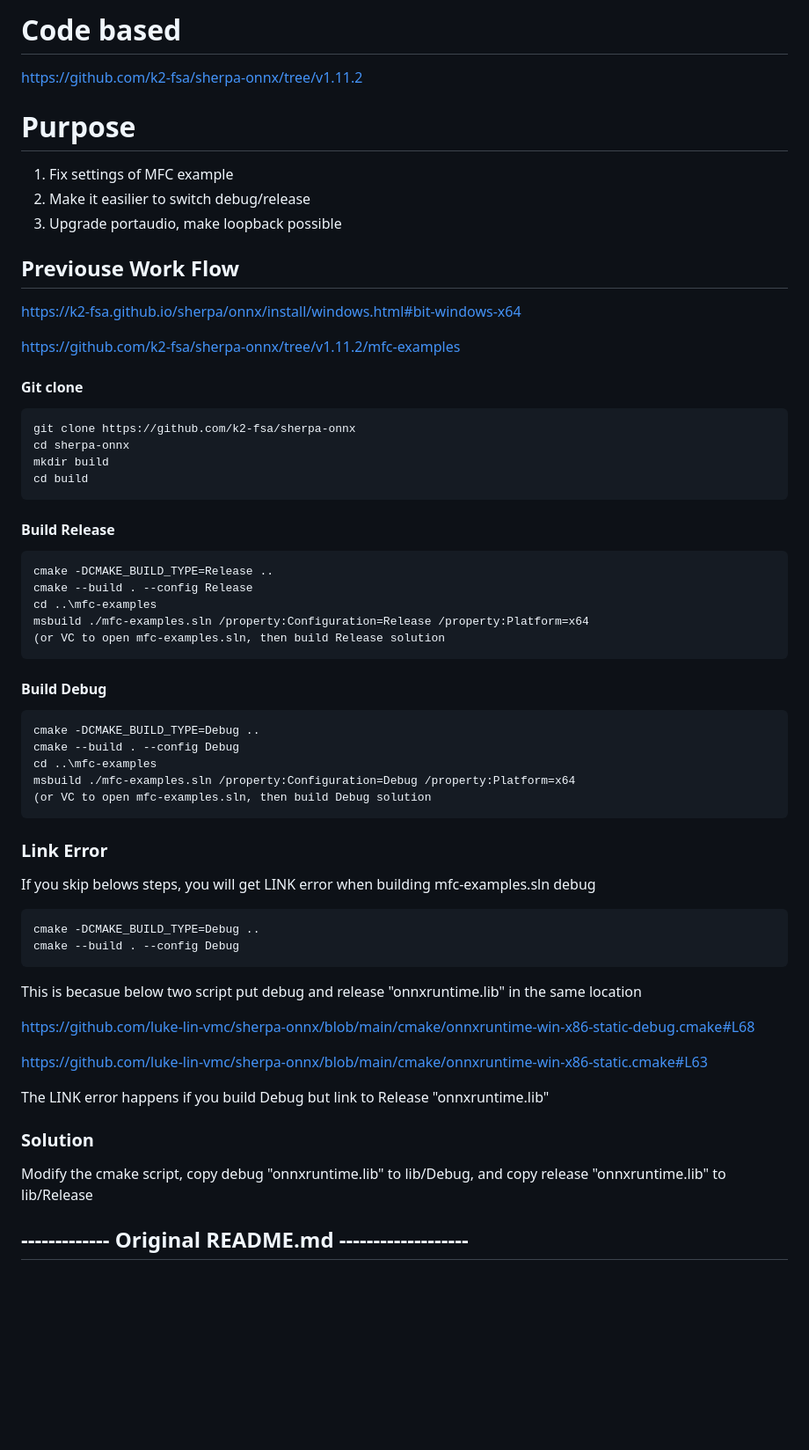
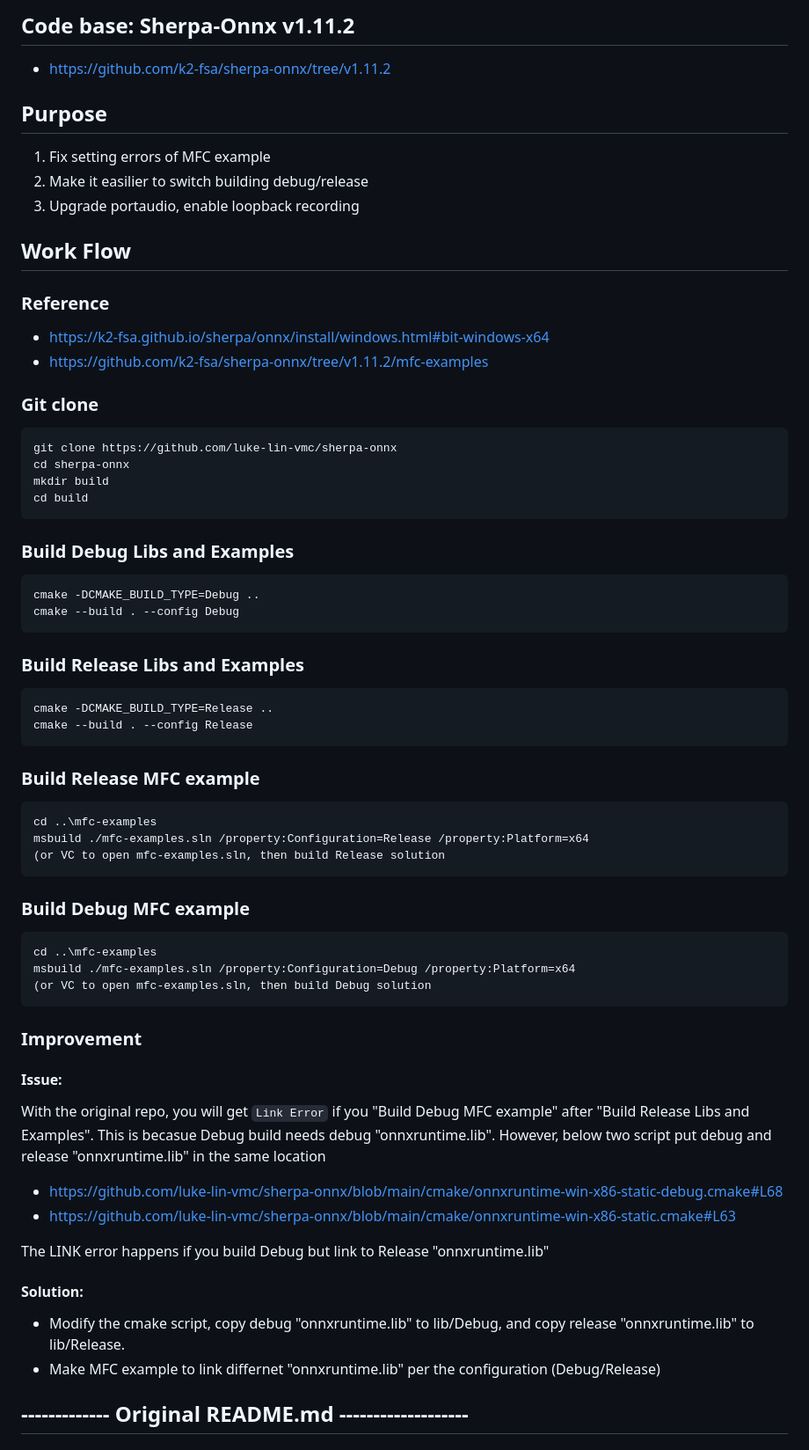
Before and after one commit to luke-lin-vmc/sherpa-onnx, a Markdown page: README.md, the part around the change. Shown at 88% size. Drawn GitHub-style; blank space fills up the shorter version.

````diff
--- a/README.md
+++ b/README.md
@@ -1,60 +1,56 @@
-# Code based
-https://github.com/k2-fsa/sherpa-onnx/tree/v1.11.2
+## Code base: Sherpa-Onnx v1.11.2
+* https://github.com/k2-fsa/sherpa-onnx/tree/v1.11.2
 
-# Purpose
-1. Fix settings of MFC example
-2. Make it easilier to switch debug/release
-3. Upgrade portaudio, make loopback possible
+## Purpose
+1. Fix setting errors of MFC example
+2. Make it easilier to switch building debug/release
+3. Upgrade portaudio, enable loopback recording
 
-## Previouse Work Flow
-https://k2-fsa.github.io/sherpa/onnx/install/windows.html#bit-windows-x64
-
-https://github.com/k2-fsa/sherpa-onnx/tree/v1.11.2/mfc-examples
-
-#### Git clone
+## Work Flow
+### Reference
+* https://k2-fsa.github.io/sherpa/onnx/install/windows.html#bit-windows-x64
+* https://github.com/k2-fsa/sherpa-onnx/tree/v1.11.2/mfc-examples
+### Git clone
 ```
-git clone https://github.com/k2-fsa/sherpa-onnx
+git clone https://github.com/luke-lin-vmc/sherpa-onnx
 cd sherpa-onnx
 mkdir build
 cd build
 ```
-
-#### Build Release
+### Build Debug Libs and Examples
+```
+cmake -DCMAKE_BUILD_TYPE=Debug ..
+cmake --build . --config Debug
+```
+### Build Release Libs and Examples
 ```
 cmake -DCMAKE_BUILD_TYPE=Release ..
 cmake --build . --config Release
+```
+### Build Release MFC example
+```
 cd ..\mfc-examples
 msbuild ./mfc-examples.sln /property:Configuration=Release /property:Platform=x64
 (or VC to open mfc-examples.sln, then build Release solution
 ```
-
-#### Build Debug
+### Build Debug MFC example
 ```
-cmake -DCMAKE_BUILD_TYPE=Debug ..
-cmake --build . --config Debug
 cd ..\mfc-examples
 msbuild ./mfc-examples.sln /property:Configuration=Debug /property:Platform=x64
 (or VC to open mfc-examples.sln, then build Debug solution
 ```
 
-### Link Error
-If you skip belows steps, you will get LINK error when building mfc-examples.sln debug
-```
-cmake -DCMAKE_BUILD_TYPE=Debug ..
-cmake --build . --config Debug
-```
-
-This is becasue below two script put debug and release "onnxruntime.lib" in the same location
-
-  https://github.com/luke-lin-vmc/sherpa-onnx/blob/main/cmake/onnxruntime-win-x86-static-debug.cmake#L68
-
-  https://github.com/luke-lin-vmc/sherpa-onnx/blob/main/cmake/onnxruntime-win-x86-static.cmake#L63
+### Improvement
+#### Issue:
+With the original repo, you will get `Link Error` if you "Build Debug MFC example" after "Build Release Libs and Examples". This is becasue Debug build needs debug "onnxruntime.lib". However, below two script put debug and release "onnxruntime.lib" in the same location
+* https://github.com/luke-lin-vmc/sherpa-onnx/blob/main/cmake/onnxruntime-win-x86-static-debug.cmake#L68
+* https://github.com/luke-lin-vmc/sherpa-onnx/blob/main/cmake/onnxruntime-win-x86-static.cmake#L63
 
 The LINK error happens if you build Debug but link to Release "onnxruntime.lib"
 
-### Solution
-Modify the cmake script, copy debug "onnxruntime.lib" to lib/Debug, and copy release "onnxruntime.lib" to lib/Release
-
+#### Solution:
+* Modify the cmake script, copy debug "onnxruntime.lib" to lib/Debug, and copy release "onnxruntime.lib" to lib/Release.
+* Make MFC example to link differnet "onnxruntime.lib" per the configuration (Debug/Release)
 
 
 
````
